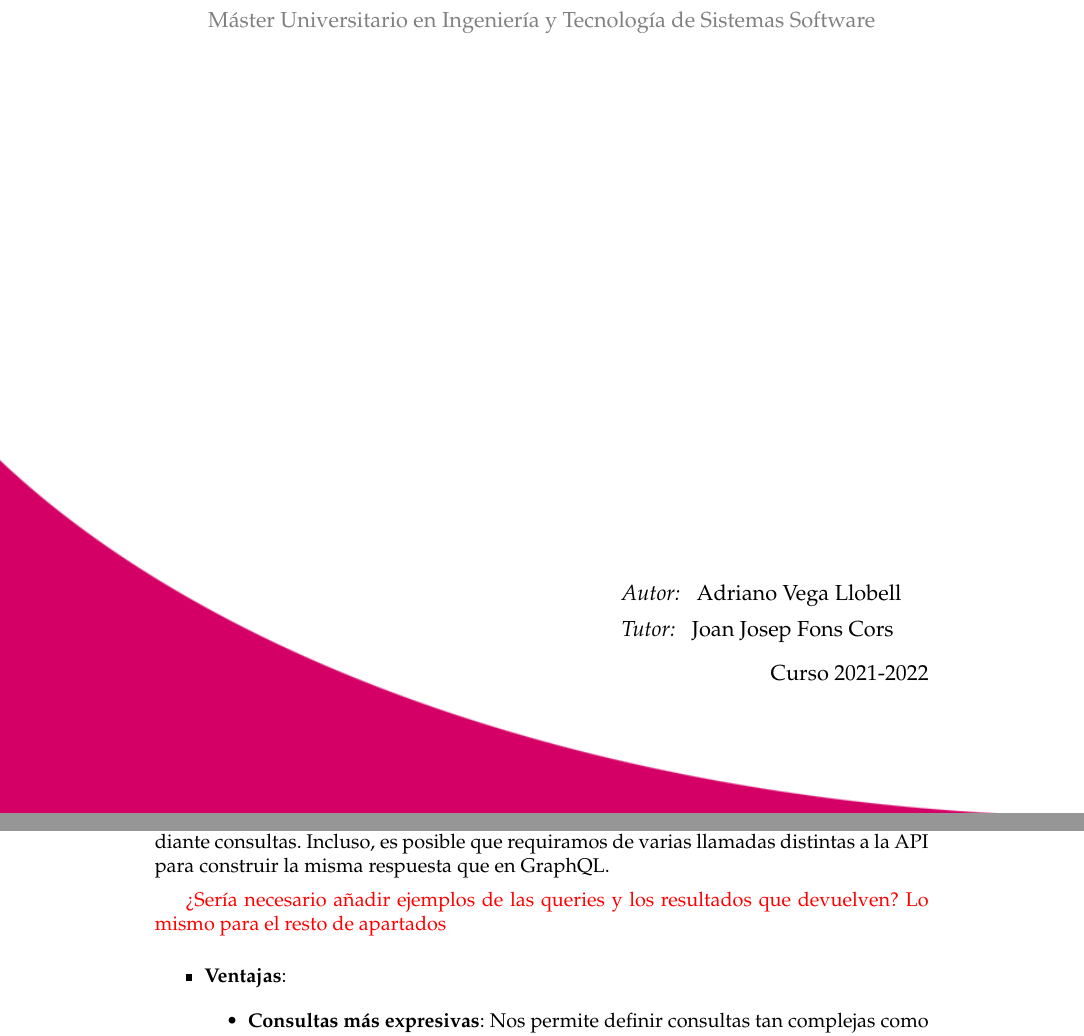
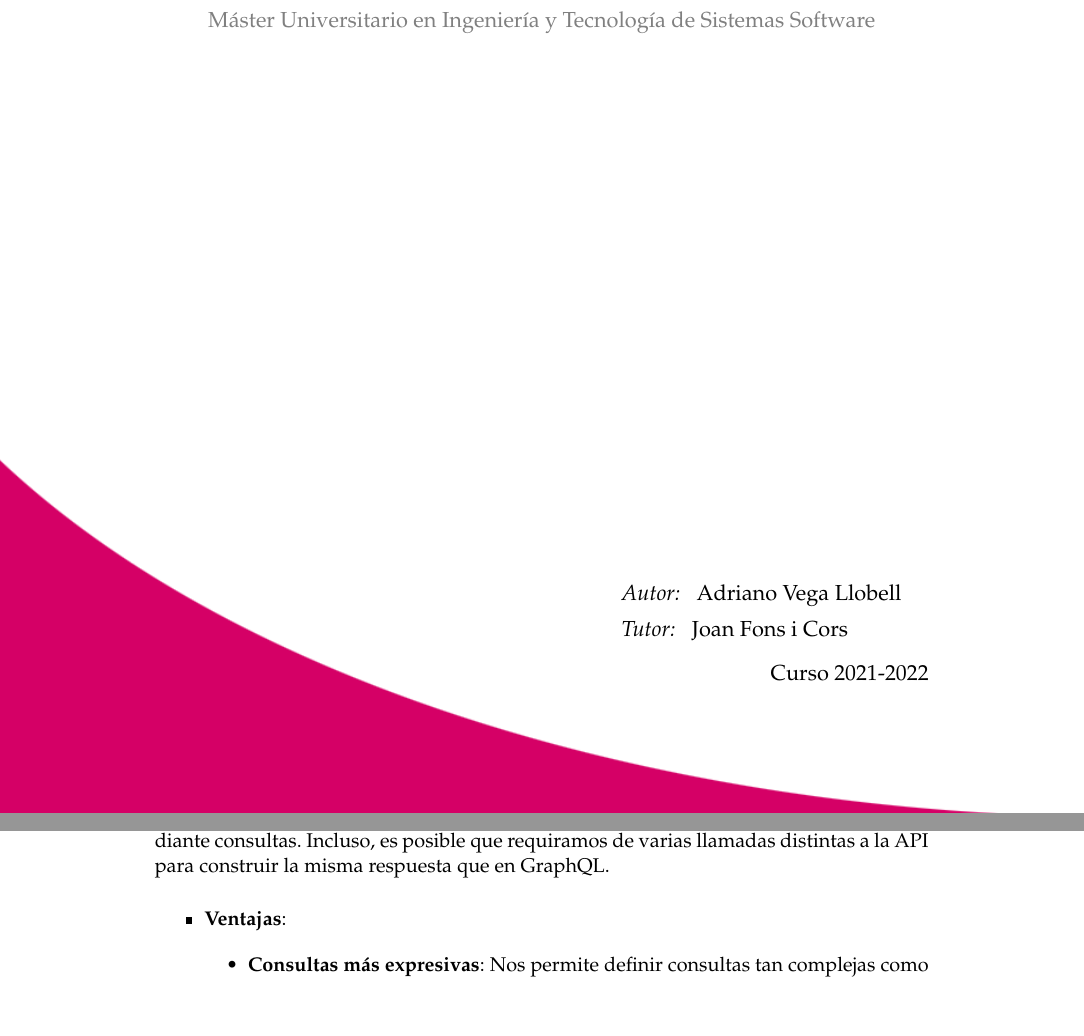
Before and after one commit to Starkie/TFM-DistributedAutoadaptiveSystems, a LaTeX document (docs/TFM.tex, which reads docs/cap_diseño/diseño.tex): two parts of pages 1 and 37 of 92, joined at a grey line, cut so that both start at the same text, the shorter picture padded with empty space. Compiled offline with pdfLaTeX.

Commit message:
Correcciones menores

```diff
--- a/docs/TFM.tex
+++ b/docs/TFM.tex
@@ -47,7 +47,7 @@
 
 \title{Refactorización de una infraestructura de bucles MAPE-K como microservicios}
 \author{Adriano Vega Llobell}
-\tutor{Joan Josep Fons Cors}
+\tutor{Joan Fons i Cors}
 \curs{2021-2022}
 
 %%%%%%%%%%%%%%%%%%%%%%%%%%%%%%%%%%%%%%%%%%%%%%%%%%%%%%%%%%%%%%%%%%%%%%%%%%%%%%%
--- a/docs/cap_diseño/diseño.tex
+++ b/docs/cap_diseño/diseño.tex
@@ -200,8 +200,6 @@ Otra de las pautas que dicta el estilo es que el servidor no puede mantener el e
 \textbf{GraphQL}\footnote{Página oficial: \url{https://graphql.org/}}: Es protocolo de consultas para APIs. Sigue también el estilo cliente - servidor. El servidor expone un \foreign{english}{endpoint} que permite consultar los datos de la aplicación en forma de \textbf{grafo}. Cada \textbf{nodo} tiene asociado un \textbf{esquema de datos}. Este describe sus propiedades y relaciones con otros. Partiendo de un esquema determinado, podemos realizar consultas que naveguen este grafo. También permite el uso de filtros.
 
 Dota de enorme \textbf{flexibilidad} a los clientes. Con una sola consulta son capaces de recuperar toda la información que consideren relevante. Se evita el \textbf{\foreign{english}{over-fetching}}, recuperar datos irrelevantes. \cite{porcelloLearningGraphQLDeclarative2021} Esto ha provocado que empiece a ganar popularidad frente al estilo REST para realizar consultas complejas. \cite{britoRESTVsGraphQL2020} En REST, estamos limitados a los esquemas de datos de las vistas que ofrezca un recurso. No podemos modificarlos mediante consultas. Incluso, es posible que requiramos de varias llamadas distintas a la API para construir la misma respuesta que en GraphQL.
-
-\textcolor{red}{¿Sería necesario añadir ejemplos de las queries y los resultados que devuelven? Lo mismo para el resto de apartados}
 
 \begin{itemize}
   \item \textbf{Ventajas}:
```
